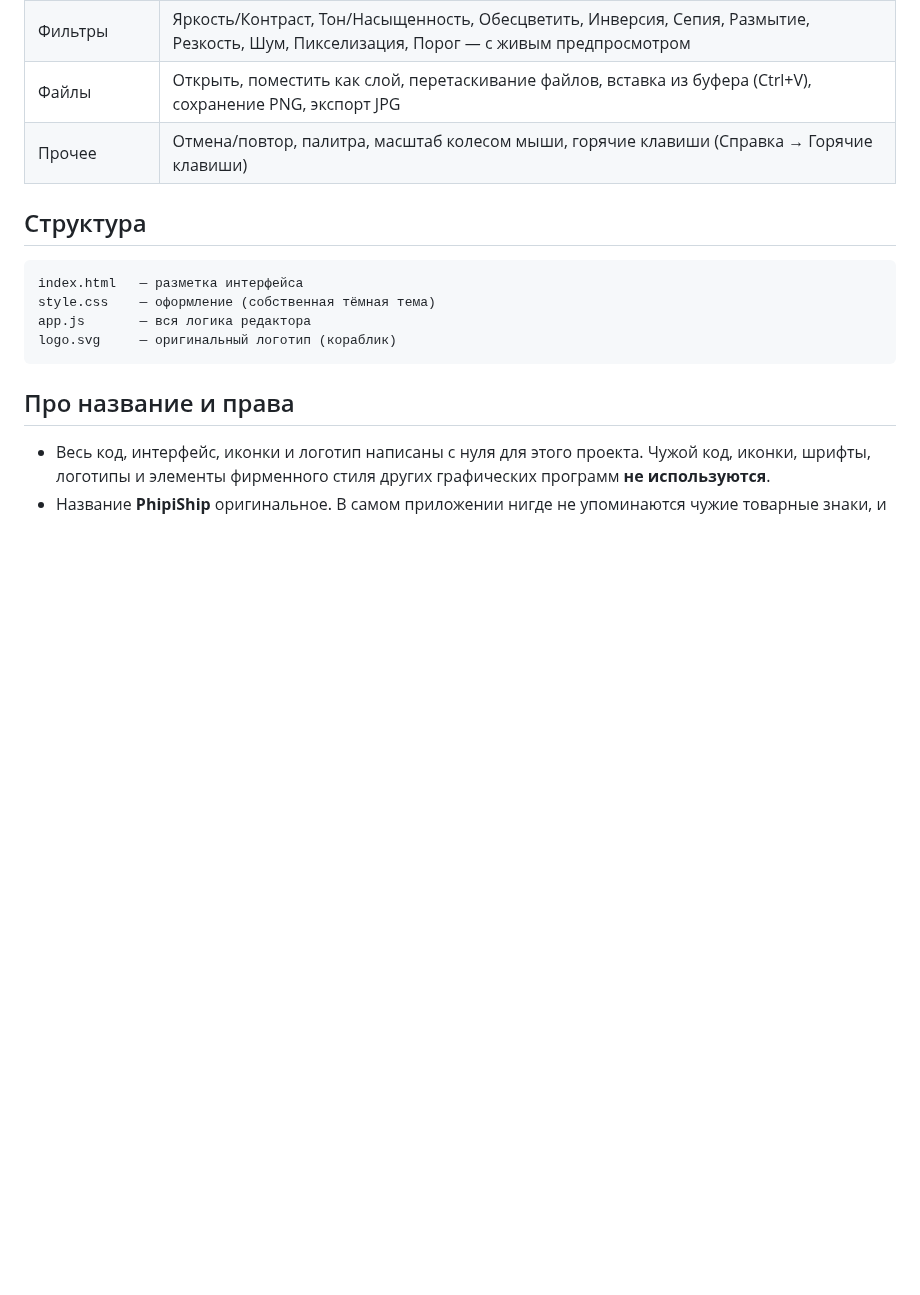
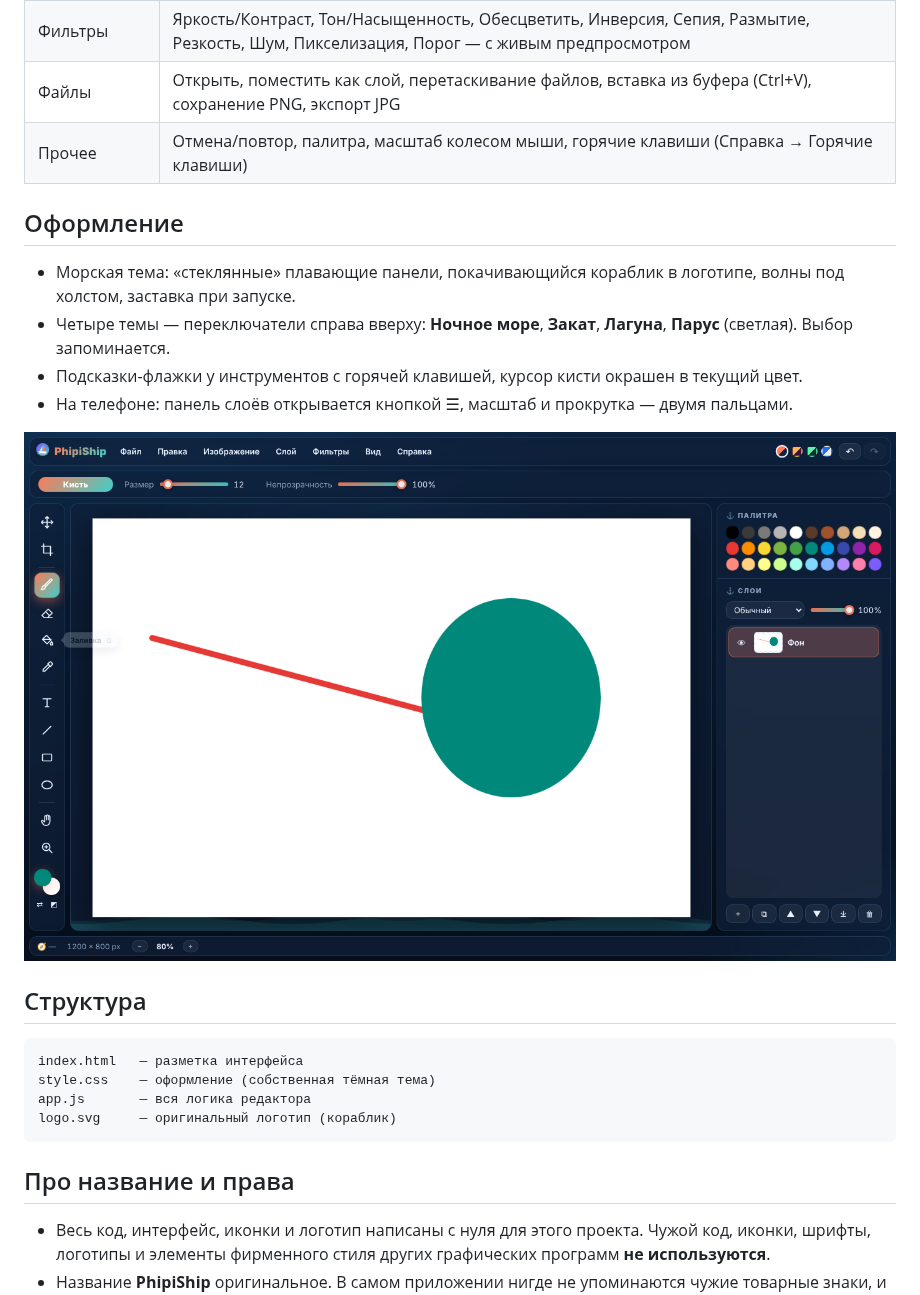
Before and after one commit to tatogart/Phipiship, a Markdown page: README.md, the part around the change. GitHub-like rendering; pictures changed too: screenshot.png; blank space fills up the shorter version.

```diff
--- a/README.md
+++ b/README.md
@@ -19,6 +19,15 @@
 | Фильтры | Яркость/Контраст, Тон/Насыщенность, Обесцветить, Инверсия, Сепия, Размытие, Резкость, Шум, Пикселизация, Порог — с живым предпросмотром |
 | Файлы | Открыть, поместить как слой, перетаскивание файлов, вставка из буфера (Ctrl+V), сохранение PNG, экспорт JPG |
 | Прочее | Отмена/повтор, палитра, масштаб колесом мыши, горячие клавиши (Справка → Горячие клавиши) |
+
+## Оформление
+
+- Морская тема: «стеклянные» плавающие панели, покачивающийся кораблик в логотипе, волны под холстом, заставка при запуске.
+- Четыре темы — переключатели справа вверху: **Ночное море**, **Закат**, **Лагуна**, **Парус** (светлая). Выбор запоминается.
+- Подсказки-флажки у инструментов с горячей клавишей, курсор кисти окрашен в текущий цвет.
+- На телефоне: панель слоёв открывается кнопкой ☰, масштаб и прокрутка — двумя пальцами.
+
+![Скриншот](screenshot.png)
 
 ## Структура
 
```
Also changed, not shown: 3 other files.
